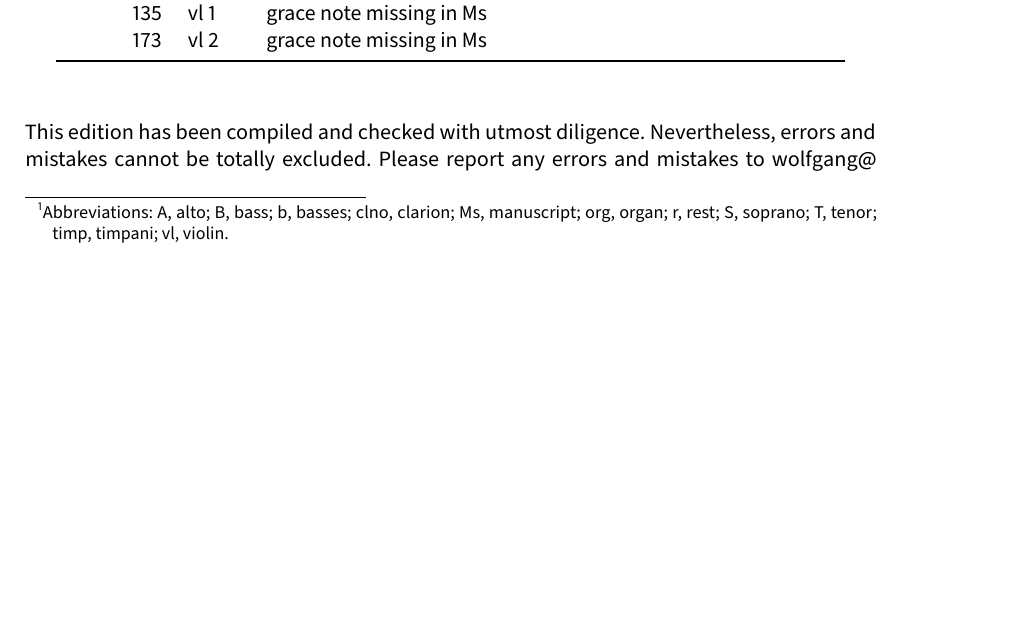
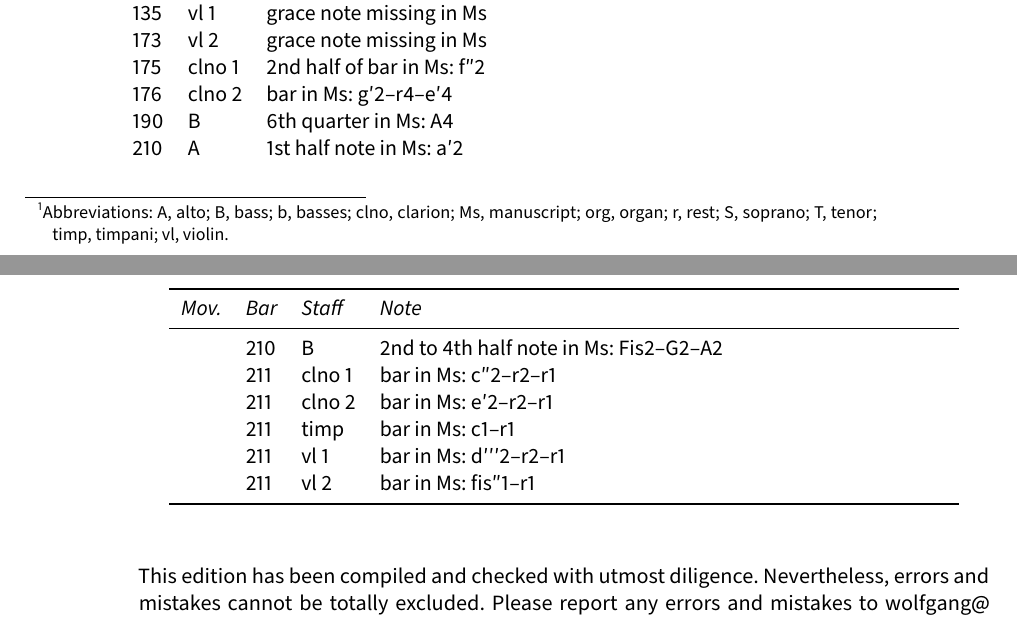
Before and after one commit to edition-esser-skala/novotny-missa-purificationis, a LaTeX document (front_matter/critical_report.tex): part of page 3 of 6 before the commit and two parts of pages 3 and 4 of 6 after it, the two joined at a grey line, cut so that both start at the same text, the shorter picture padded with empty space. Compiled offline with LuaLaTeX; a missing font is replaced by an installed copy or a similar font.

Commit message:
cum sancto

```diff
--- a/front_matter/critical_report.tex
+++ b/front_matter/critical_report.tex
@@ -262,6 +262,16 @@ In general, this edition closely follows the manuscript. Any changes that were i
 	  & 95  & org    & bar in Ms: d1–r2 \\
 	  & 135 & vl 1   & grace note missing in Ms \\
 	  & 173 & vl 2   & grace note missing in Ms \\
+	  & 175 & clno 1 & 2nd half of bar in Ms: f″2 \\
+	  & 176 & clno 2 & bar in Ms: g′2–r4–e′4 \\
+	  & 190 & B      & 6th quarter in Ms: A4 \\
+	  & 210 & A      & 1st half note in Ms: a′2 \\
+	  & 210 & B      & 2nd to 4th half note in Ms: Fis2–G2–A2 \\
+	  & 211 & clno 1 & bar in Ms: c″2–r2–r1 \\
+	  & 211 & clno 2 & bar in Ms: e′2–r2–r1 \\
+	  & 211 & timp   & bar in Ms: c1–r1 \\
+	  & 211 & vl 1   & bar in Ms: d′′′2–r2–r1 \\
+	  & 211 & vl 2   & bar in Ms: fis″1–r1 \\
 	\bottomrule
 \end{longtable}
 
```
Also changed, not shown: 12 other files.
